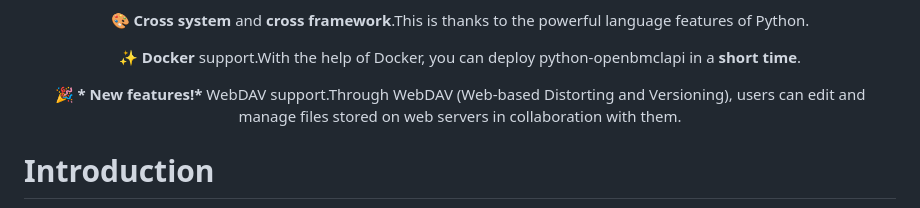
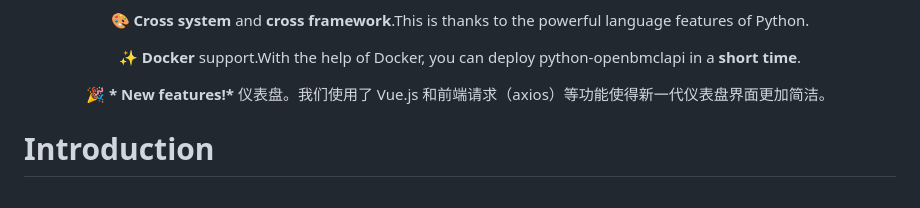
Before and after one commit to TTB-Network/python-openbmclapi, a Markdown page: i18n/README_en.md, the part around the change. Drawn GitHub-style.

Commit message:
New translations readme.md (en)

```diff
--- a/i18n/README_en.md
+++ b/i18n/README_en.md
@@ -31,7 +31,7 @@
 
 ✨ **Docker** support.With the help of Docker, you can deploy python-openbmclapi in a **short time**.
 
-🎉 **\* New features!\*** WebDAV support.Through WebDAV (Web-based Distorting and Versioning), users can edit and manage files stored on web servers in collaboration with them.
+🎉 **\* New features!\*** 仪表盘。我们使用了 Vue.js 和前端请求（axios）等功能使得新一代仪表盘界面更加简洁。
 
 </div>
 
```
